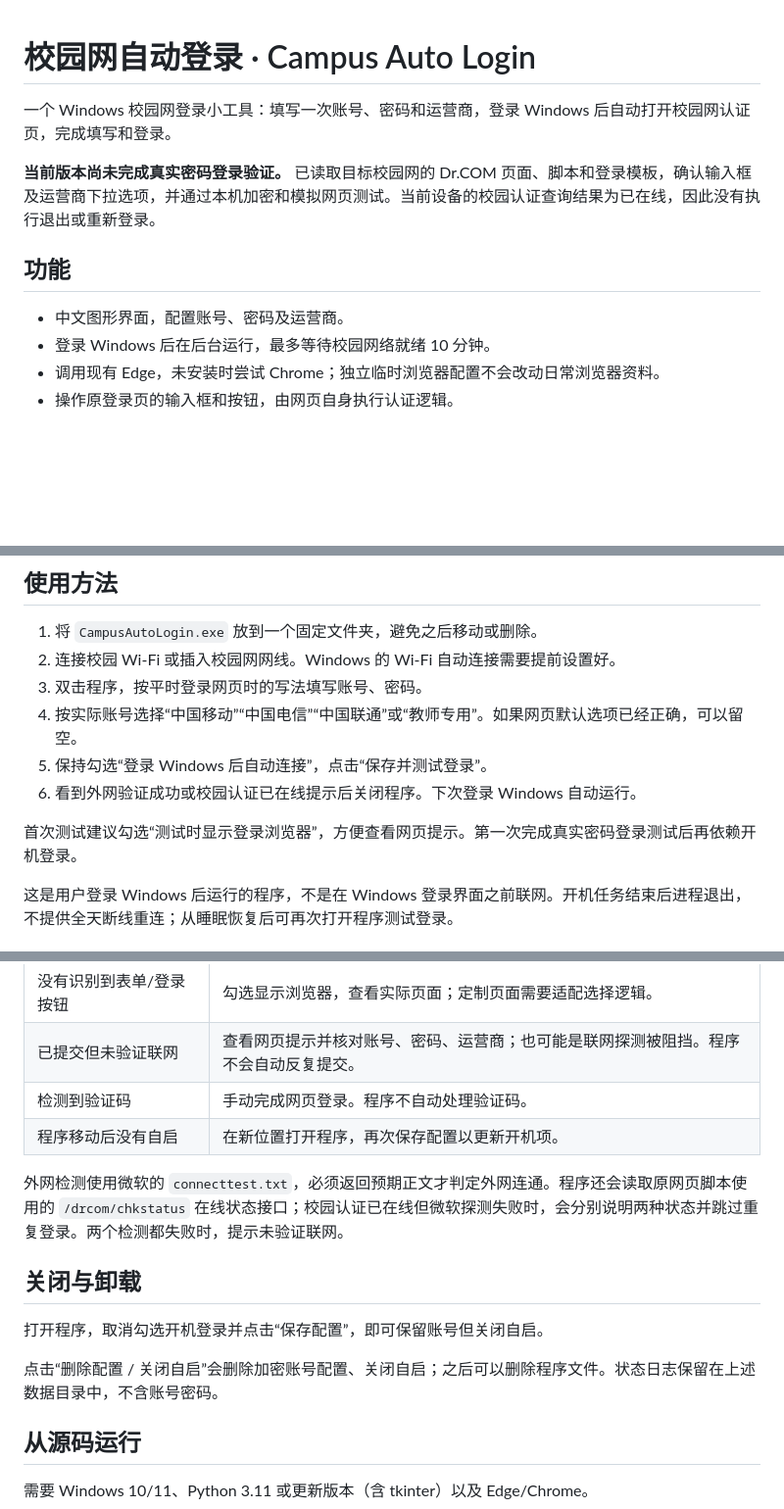
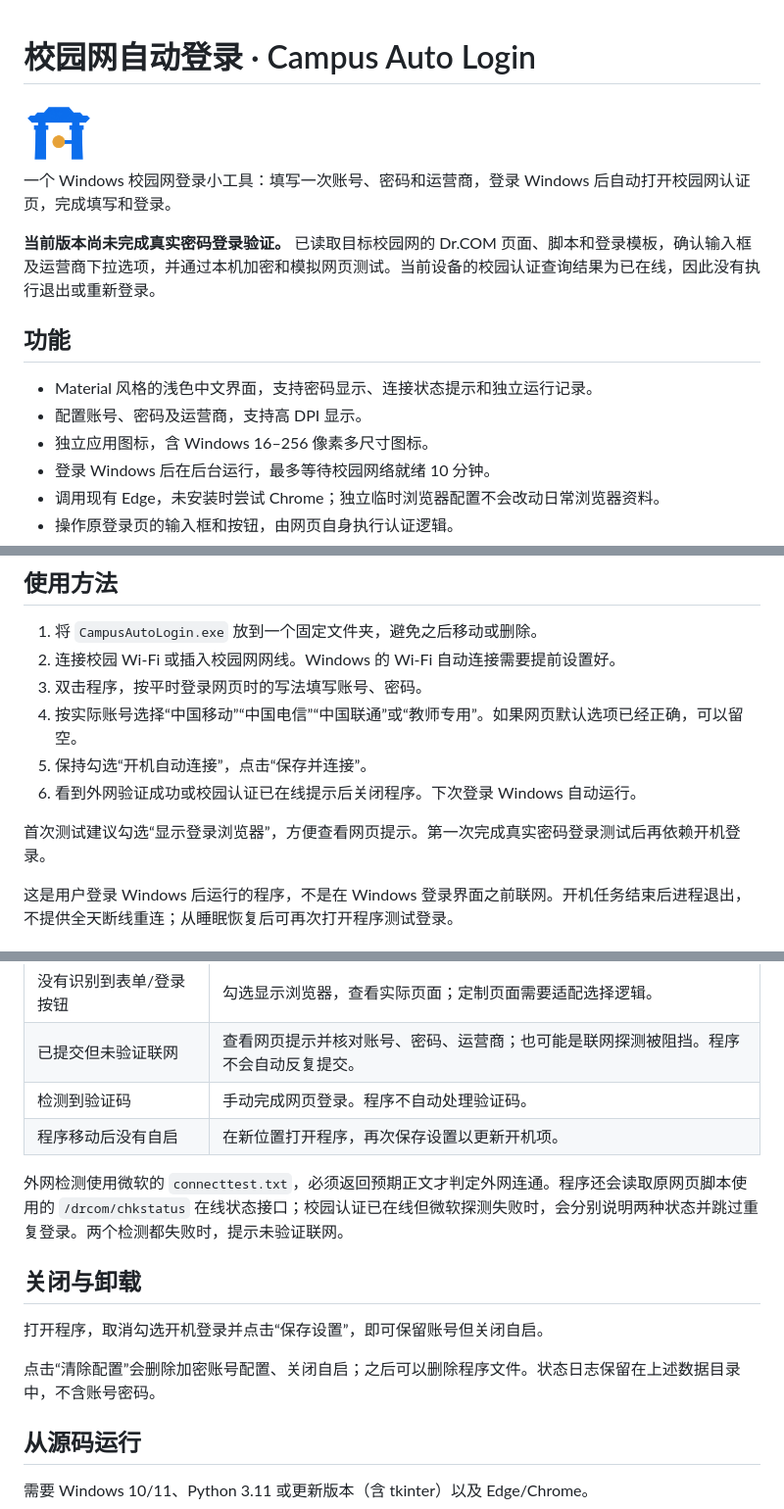
Before and after one commit to bBllll/campus-auto-login, a Markdown page: README.md, 3 parts joined by grey strips. Shown at 98% size. Drawn GitHub-style; pictures changed too: assets/app-icon.png (added); blank space fills up the shorter version.

Commit message:
feat: refresh desktop UI, native frame and campus gateway icon

```diff
--- a/README.md
+++ b/README.md
@@ -1,4 +1,6 @@
 # 校园网自动登录 · Campus Auto Login
+
+<img src="assets/app-icon.png" width="72" height="72" alt="校园网应用图标">
 
 一个 Windows 校园网登录小工具：填写一次账号、密码和运营商，登录 Windows 后自动打开校园网认证页，完成填写和登录。
 
@@ -6,7 +8,9 @@
 
 ## 功能
 
-- 中文图形界面，配置账号、密码及运营商。
+- Material 风格的浅色中文界面，支持密码显示、连接状态提示和独立运行记录。
+- 配置账号、密码及运营商，支持高 DPI 显示。
+- 独立应用图标，含 Windows 16–256 像素多尺寸图标。
 - 登录 Windows 后在后台运行，最多等待校园网络就绪 10 分钟。
 - 调用现有 Edge，未安装时尝试 Chrome；独立临时浏览器配置不会改动日常浏览器资料。
 - 操作原登录页的输入框和按钮，由网页自身执行认证逻辑。
@@ -22,10 +26,10 @@
 2. 连接校园 Wi-Fi 或插入校园网网线。Windows 的 Wi-Fi 自动连接需要提前设置好。
 3. 双击程序，按平时登录网页时的写法填写账号、密码。
 4. 按实际账号选择“中国移动”“中国电信”“中国联通”或“教师专用”。如果网页默认选项已经正确，可以留空。
-5. 保持勾选“登录 Windows 后自动连接”，点击“保存并测试登录”。
+5. 保持勾选“开机自动连接”，点击“保存并连接”。
 6. 看到外网验证成功或校园认证已在线提示后关闭程序。下次登录 Windows 自动运行。
 
-首次测试建议勾选“测试时显示登录浏览器”，方便查看网页提示。第一次完成真实密码登录测试后再依赖开机登录。
+首次测试建议勾选“显示登录浏览器”，方便查看网页提示。第一次完成真实密码登录测试后再依赖开机登录。
 
 这是用户登录 Windows 后运行的程序，不是在 Windows 登录界面之前联网。开机任务结束后进程退出，不提供全天断线重连；从睡眠恢复后可再次打开程序测试登录。
 
@@ -66,15 +70,15 @@ http://10.0.253.14/?url=http://www.msftconnecttest.com/redirect
 | 没有识别到表单/登录按钮 | 勾选显示浏览器，查看实际页面；定制页面需要适配选择逻辑。 |
 | 已提交但未验证联网 | 查看网页提示并核对账号、密码、运营商；也可能是联网探测被阻挡。程序不会自动反复提交。 |
 | 检测到验证码 | 手动完成网页登录。程序不自动处理验证码。 |
-| 程序移动后没有自启 | 在新位置打开程序，再次保存配置以更新开机项。 |
+| 程序移动后没有自启 | 在新位置打开程序，再次保存设置以更新开机项。 |
 
 外网检测使用微软的 `connecttest.txt`，必须返回预期正文才判定外网连通。程序还会读取原网页脚本使用的 `/drcom/chkstatus` 在线状态接口；校园认证已在线但微软探测失败时，会分别说明两种状态并跳过重复登录。两个检测都失败时，提示未验证联网。
 
 ## 关闭与卸载
 
-打开程序，取消勾选开机登录并点击“保存配置”，即可保留账号但关闭自启。
+打开程序，取消勾选开机登录并点击“保存设置”，即可保留账号但关闭自启。
 
-点击“删除配置 / 关闭自启”会删除加密账号配置、关闭自启；之后可以删除程序文件。状态日志保留在上述数据目录中，不含账号密码。
+点击“清除配置”会删除加密账号配置、关闭自启；之后可以删除程序文件。状态日志保留在上述数据目录中，不含账号密码。
 
 ## 从源码运行
 
```
Also changed, not shown: other parts of README.md (+1 -1 lines), DESIGN.md (added, +12 -0 lines), assets/ICON.md (added, +5 -0 lines), 5 other files.
